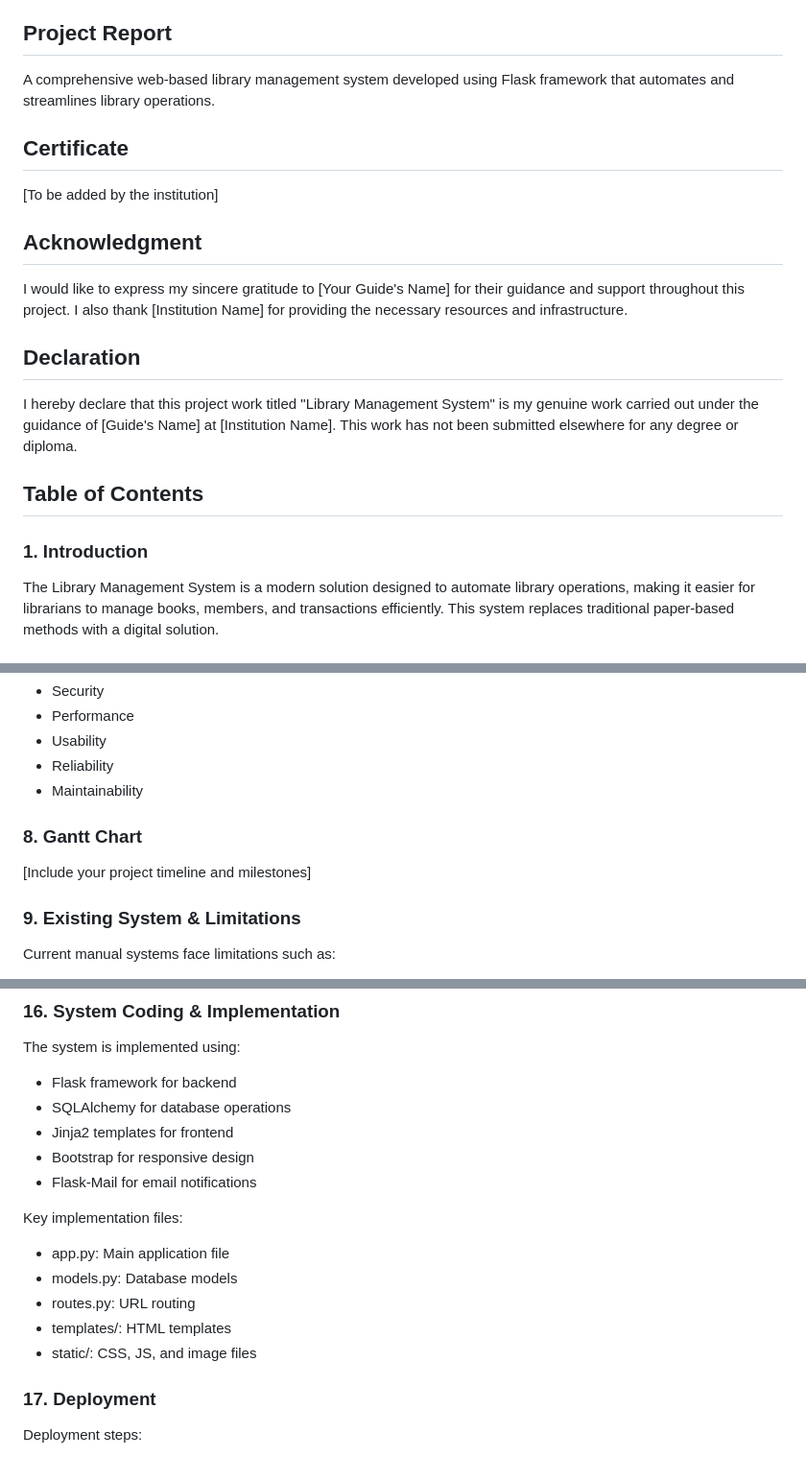
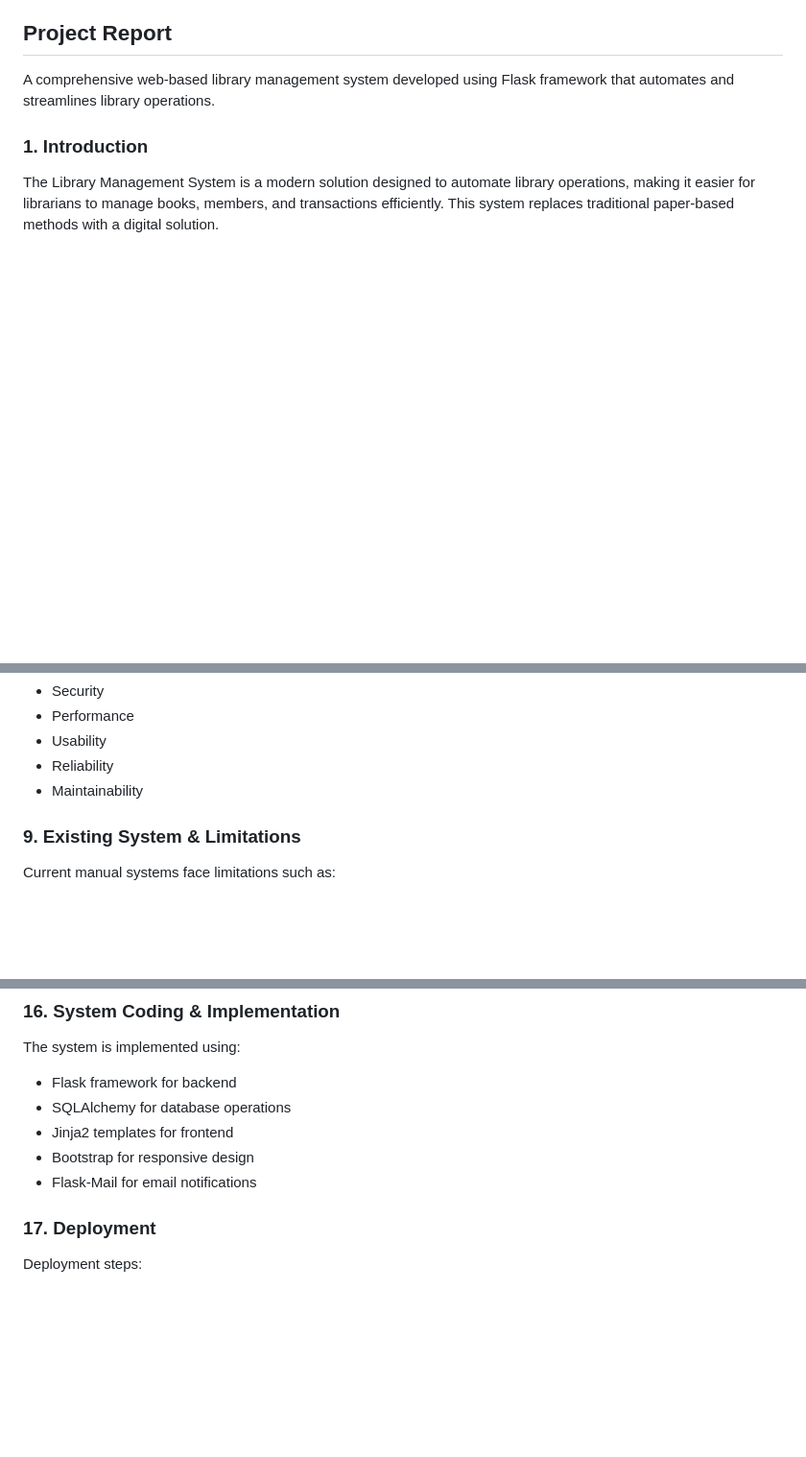
Before and after one commit to Chinmay0004R/library-management-system, a Markdown page: README.md, 3 parts joined by grey strips. Shown at 96% size. Rendered like a GitHub page; blank space fills up the shorter version.

Commit message:
Update README by removing unnecessary sections
Removed sections for Certificate, Acknowledgment, Declaration, Gantt Chart, and Key implementation files from the README.

```diff
--- a/README.md
+++ b/README.md
@@ -54,16 +54,8 @@ Library Management System - A Web-Based Solution for Modern Libraries
 ## Project Report
 A comprehensive web-based library management system developed using Flask framework that automates and streamlines library operations.
 
-## Certificate
-[To be added by the institution]
 
-## Acknowledgment
-I would like to express my sincere gratitude to [Your Guide's Name] for their guidance and support throughout this project. I also thank [Institution Name] for providing the necessary resources and infrastructure.
 
-## Declaration
-I hereby declare that this project work titled "Library Management System" is my genuine work carried out under the guidance of [Guide's Name] at [Institution Name]. This work has not been submitted elsewhere for any degree or diploma.
-
-## Table of Contents
 
 ### 1. Introduction
 The Library Management System is a modern solution designed to automate library operations, making it easier for librarians to manage books, members, and transactions efficiently. This system replaces traditional paper-based methods with a digital solution.
@@ -163,8 +155,6 @@ Traditional library systems face challenges with:
 - Reliability
 - Maintainability
 
-### 8. Gantt Chart
-[Include your project timeline and milestones]
 
 ### 9. Existing System & Limitations
 Current manual systems face limitations such as:
@@ -286,12 +276,6 @@ The system is implemented using:
 - Bootstrap for responsive design
 - Flask-Mail for email notifications
 
-Key implementation files:
-- app.py: Main application file
-- models.py: Database models
-- routes.py: URL routing
-- templates/: HTML templates
-- static/: CSS, JS, and image files
 
 ### 17. Deployment
 Deployment steps:
```
Also changed, not shown: other parts of README.md (+0 -1 lines).
